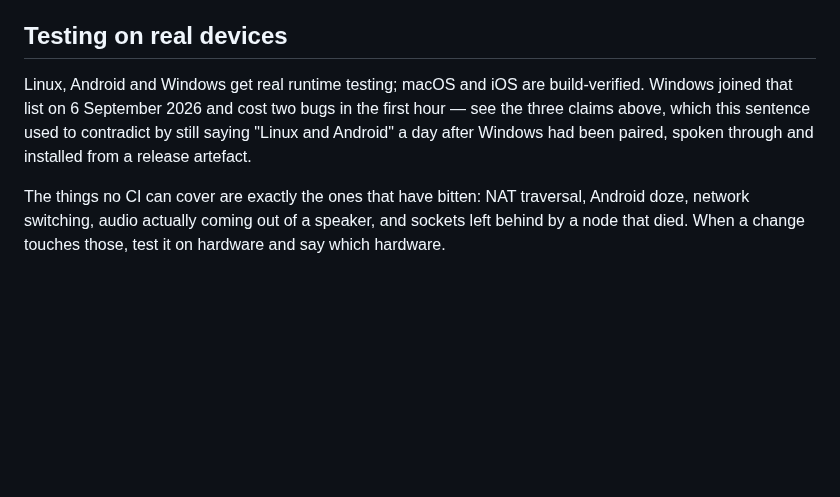
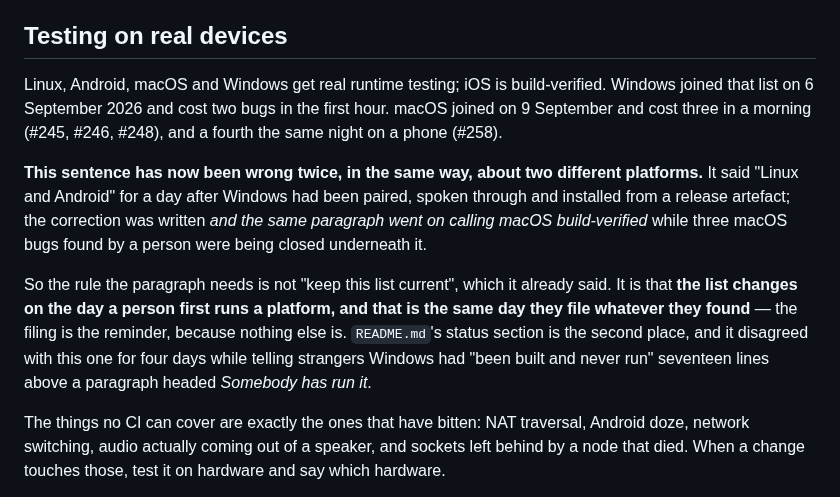
Before and after one commit to clispeak/clispeak, a Markdown page: CLAUDE.md, the part around the change. Rendered like a GitHub page; blank space fills up the shorter version.

Commit message:
The README told strangers Windows had never been run
Two paragraphs, seventeen lines apart, in the public front door of a
public repository. One said Windows "has been built and never run —
nobody here has a Windows machine, and it is type-checked for
x86_64-pc-windows-msvc and verified by no one". The other was headed
"Somebody has run it", and gave the date, the machine and what it did.

Somebody added the true one and left the false one above it, which is
the shape this project keeps meeting: not a wrong claim, an outdated one
sitting next to its own correction.

CLAUDE.md had the matching version. Its testing paragraph still called
macOS build-verified while three macOS bugs found by a person that
morning were being closed underneath it — and that same paragraph
already carried a note about the last time the sentence was wrong, about
Windows, in exactly this way.

So the rule is not "keep the list current", which it already said. It is
that the list changes on the day a person first runs a platform, and
that is the same day they file what they found — the filing is the
reminder, because nothing else is.

Co-Authored-By: Claude Opus 5 (1M context) <noreply@anthropic.com>

```diff
--- a/CLAUDE.md
+++ b/CLAUDE.md
@@ -521,11 +521,24 @@ done: if the tests were not run, say so.
 
 ## Testing on real devices
 
-Linux, Android and Windows get real runtime testing; macOS and iOS are
+Linux, Android, macOS and Windows get real runtime testing; iOS is
 build-verified. Windows joined that list on 6 September 2026 and cost two bugs
-in the first hour — see the three claims above, which this sentence used to
-contradict by still saying "Linux and Android" a day after Windows had been
-paired, spoken through and installed from a release artefact.
+in the first hour. macOS joined on 9 September and cost three in a morning
+(#245, #246, #248), and a fourth the same night on a phone (#258).
+
+**This sentence has now been wrong twice, in the same way, about two different
+platforms.** It said "Linux and Android" for a day after Windows had been
+paired, spoken through and installed from a release artefact; the correction
+was written *and the same paragraph went on calling macOS build-verified*
+while three macOS bugs found by a person were being closed underneath it.
+
+So the rule the paragraph needs is not "keep this list current", which it
+already said. It is that **the list changes on the day a person first runs a
+platform, and that is the same day they file whatever they found** — the
+filing is the reminder, because nothing else is. `README.md`'s status section
+is the second place, and it disagreed with this one for four days while
+telling strangers Windows had "been built and never run" seventeen lines
+above a paragraph headed *Somebody has run it*.
 
 The things no CI can cover are exactly the ones that have bitten: NAT
 traversal, Android doze, network switching, audio actually coming out of a
```
Also changed, not shown: README.md (+6 -5 lines).
